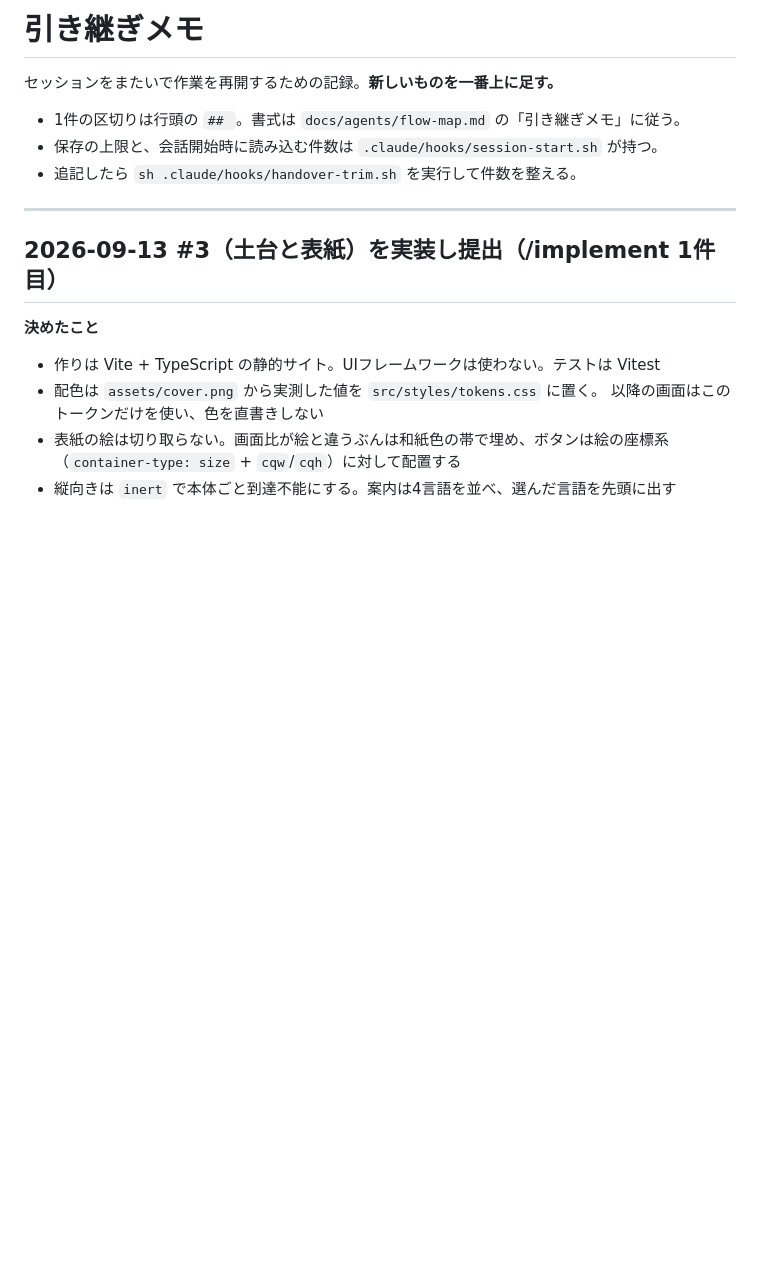
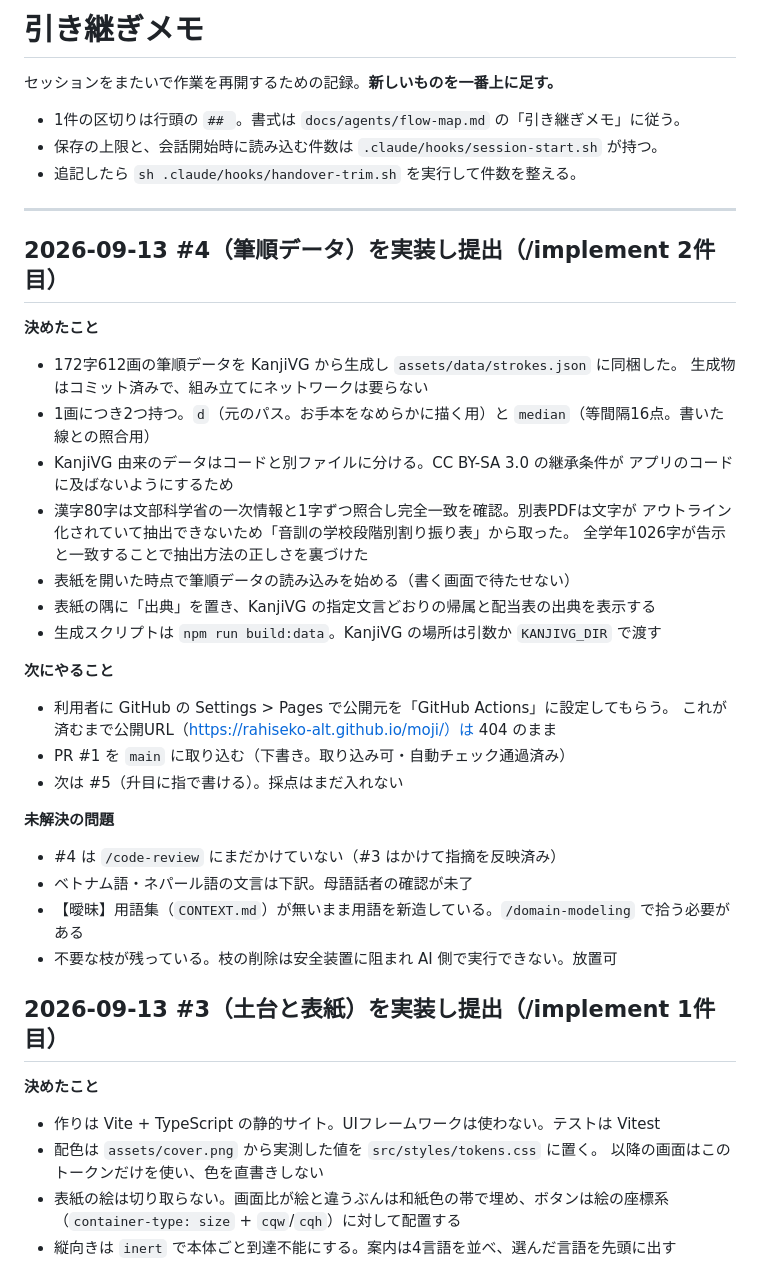
Before and after one commit to rahiseko-alt/moji, a Markdown page: docs/agents/handover.md, the part around one of its changes. Rendered like a GitHub page; blank space fills up the shorter version.

Commit message:
docs: #4 の出荷を引き継ぎメモに記録
Co-Authored-By: Claude Opus 5 <noreply@anthropic.com>
Claude-Session: https://claude.ai/code/session_01CHpNenJJi6CyyuwFeBBMmM

```diff
--- a/docs/agents/handover.md
+++ b/docs/agents/handover.md
@@ -7,6 +7,37 @@
 - 追記したら `sh .claude/hooks/handover-trim.sh` を実行して件数を整える。
 
 ---
+
+## 2026-09-13 #4（筆順データ）を実装し提出（/implement 2件目）
+
+**決めたこと**
+
+- 172字612画の筆順データを KanjiVG から生成し `assets/data/strokes.json` に同梱した。
+  生成物はコミット済みで、組み立てにネットワークは要らない
+- 1画につき2つ持つ。`d`（元のパス。お手本をなめらかに描く用）と
+  `median`（等間隔16点。書いた線との照合用）
+- KanjiVG 由来のデータはコードと別ファイルに分ける。CC BY-SA 3.0 の継承条件が
+  アプリのコードに及ばないようにするため
+- 漢字80字は文部科学省の一次情報と1字ずつ照合し完全一致を確認。別表PDFは文字が
+  アウトライン化されていて抽出できないため「音訓の学校段階別割り振り表」から取った。
+  全学年1026字が告示と一致することで抽出方法の正しさを裏づけた
+- 表紙を開いた時点で筆順データの読み込みを始める（書く画面で待たせない）
+- 表紙の隅に「出典」を置き、KanjiVG の指定文言どおりの帰属と配当表の出典を表示する
+- 生成スクリプトは `npm run build:data`。KanjiVG の場所は引数か `KANJIVG_DIR` で渡す
+
+**次にやること**
+
+- 利用者に GitHub の Settings > Pages で公開元を「GitHub Actions」に設定してもらう。
+  これが済むまで公開URL（https://rahiseko-alt.github.io/moji/）は 404 のまま
+- PR #1 を `main` に取り込む（下書き。取り込み可・自動チェック通過済み）
+- 次は #5（升目に指で書ける）。採点はまだ入れない
+
+**未解決の問題**
+
+- #4 は `/code-review` にまだかけていない（#3 はかけて指摘を反映済み）
+- ベトナム語・ネパール語の文言は下訳。母語話者の確認が未了
+- 【曖昧】用語集（`CONTEXT.md`）が無いまま用語を新造している。`/domain-modeling` で拾う必要がある
+- 不要な枝が残っている。枝の削除は安全装置に阻まれ AI 側で実行できない。放置可
 
 ## 2026-09-13 #3（土台と表紙）を実装し提出（/implement 1件目）
 
```
Also changed, not shown: other parts of docs/agents/handover.md (+0 -24 lines).
